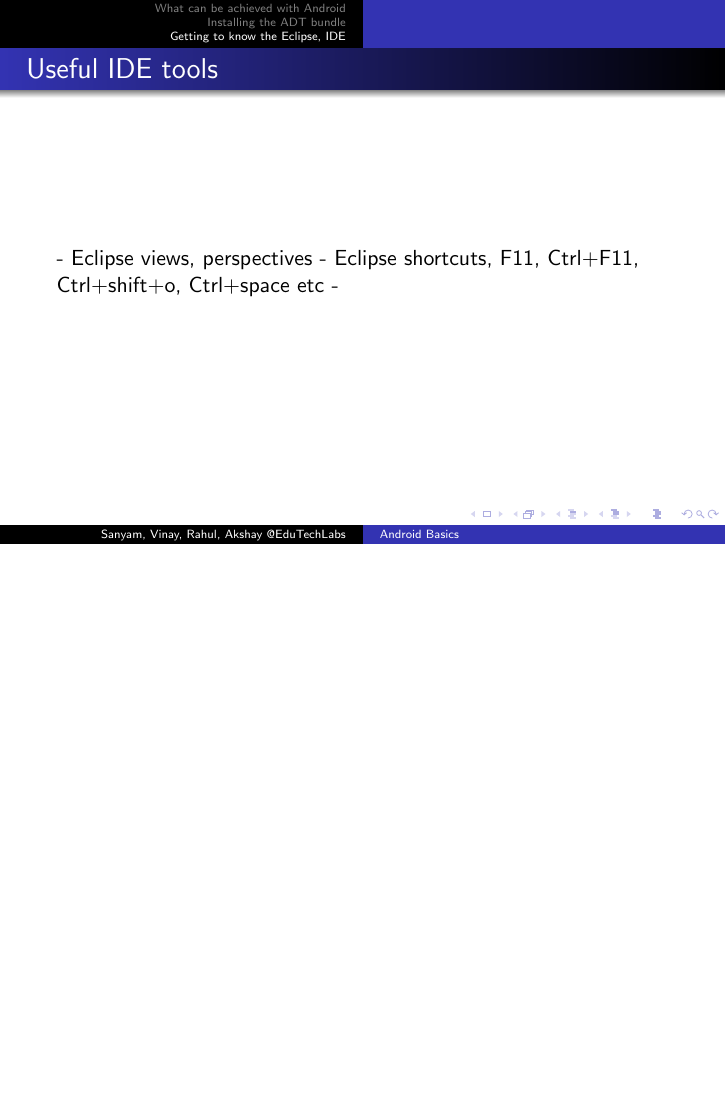
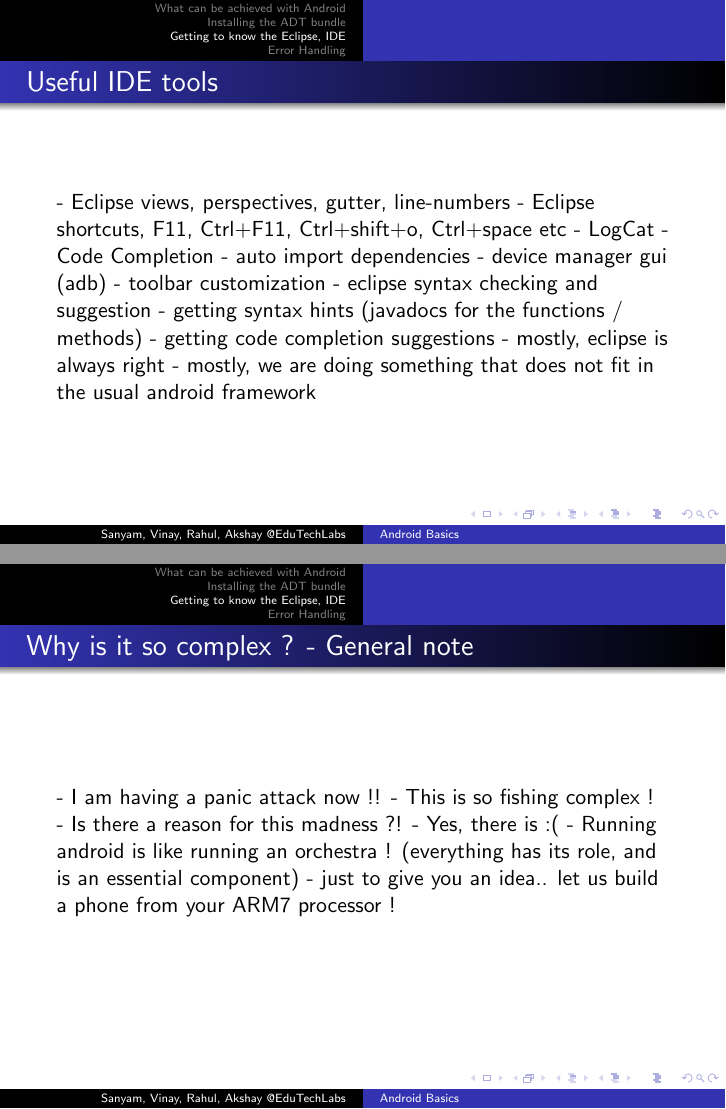
Before and after one commit to SanyamMulay/BasicAndroidTutorial, LaTeX slides (AndroidBasics.tex): page 9 of 9 before the commit and pages 9 and 10 of 11 after it, the two joined at a grey line, the shorter picture padded with empty space. Compiled offline with pdfLaTeX.

Commit message:
Building the skeleton further

```diff
--- a/AndroidBasics.tex
+++ b/AndroidBasics.tex
@@ -140,8 +140,44 @@ showstringspaces=false            %
 
 \begin{frame}[containsverbatim]{Useful IDE tools}
 
-- Eclipse views, perspectives
+- Eclipse views, perspectives, gutter, line-numbers
 - Eclipse shortcuts, F11, Ctrl+F11, Ctrl+shift+o, Ctrl+space etc
+- LogCat
+- Code Completion
+- auto import dependencies
+- device manager gui (adb)
+- toolbar customization
+- eclipse syntax checking and suggestion
+- getting syntax hints (javadocs for the functions / methods)
+- getting code completion suggestions
+- mostly, eclipse is always right
+- mostly, we are doing something that does not fit in the usual android framework
+
+\end{frame}
+
+
+\begin{frame}[containsverbatim]{Why is it so complex ? - General note}
+
+- I am having a panic attack now !!
+- This is so fishing complex !
+
+- Is there a reason for this madness ?!
+- Yes, there is :(
+- Running android is like running an orchestra !
+(everything has its role, and is an essential component)
+- just to give you an idea.. let us build a phone from your ARM7 processor !
+
+\end{frame}
+
+\section{Error Handling}
+
+\begin{frame}[containsverbatim]{Error before output ?!}
+- its true, its true, Errors speak the truth
+log errors ko yu hi badnam karte hain, dhokha to output deta hai :)
+- errors are our friends
+- Log.d --> the "print" (prince) of android
+- Tags - how to use them, what should a tag tell you ?
+- LogCat advanced features - filtering output, output levels,
 -
 
 \end{frame}
```
